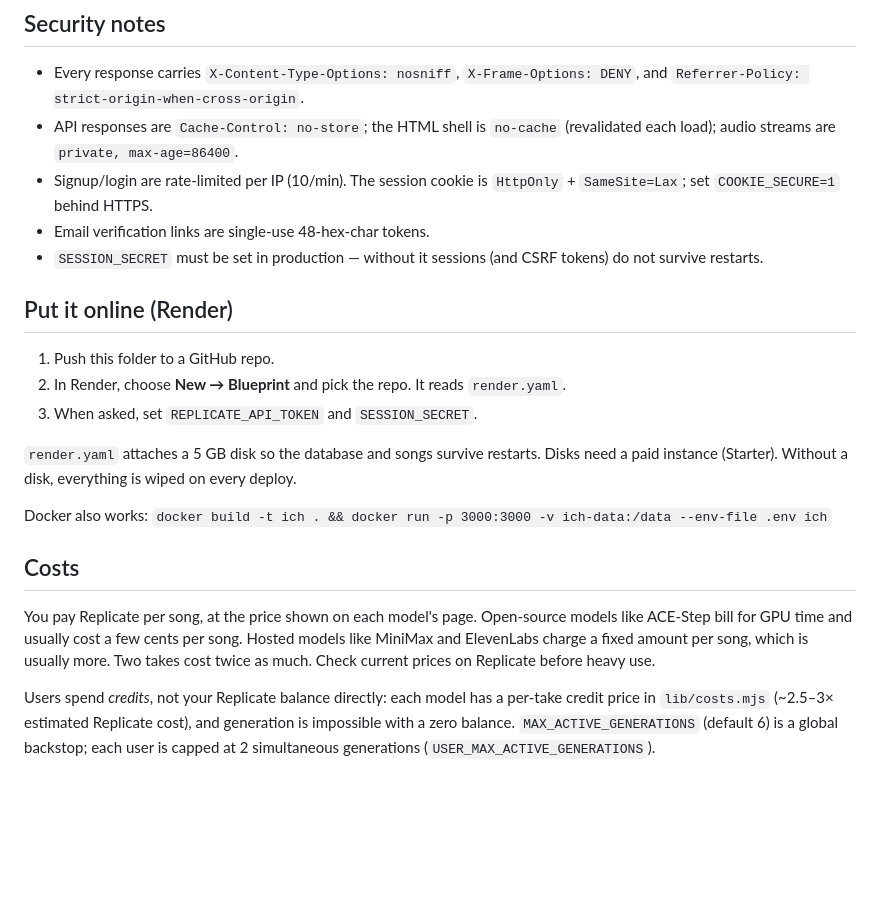
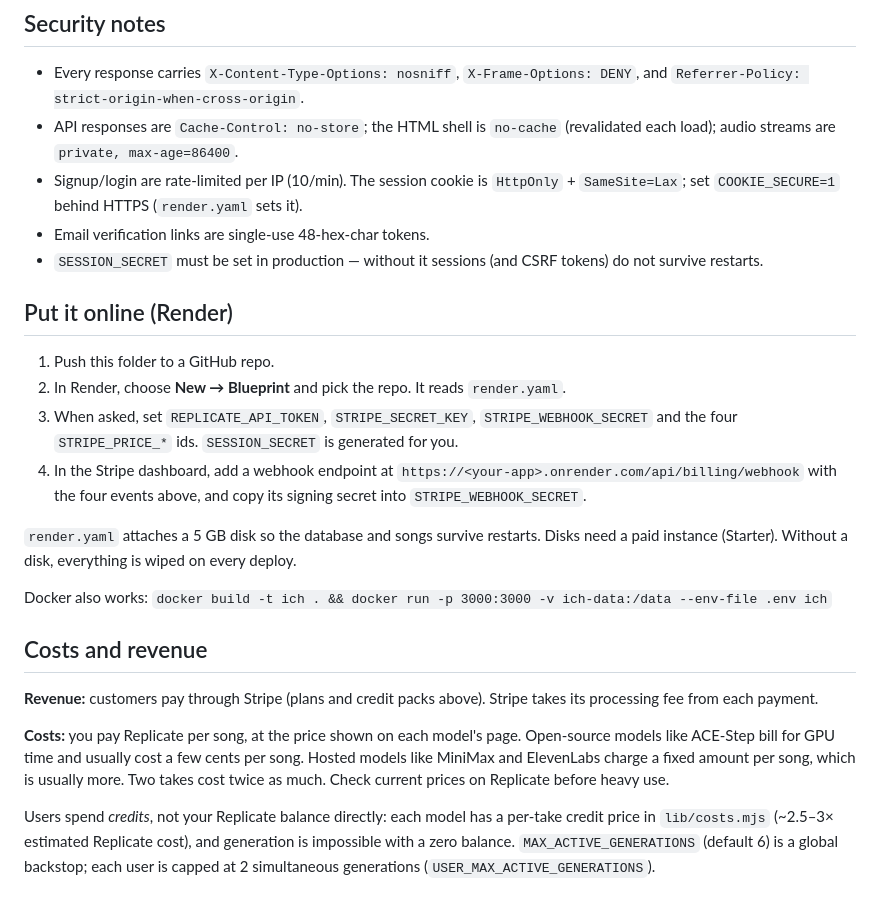
Before and after one commit to mitchell5584dm-tech/ice-ice-hammer, a Markdown page: README.md, the part around one of its changes. Drawn GitHub-style; blank space fills up the shorter version.

```diff
--- a/README.md
+++ b/README.md
@@ -68,7 +85,7 @@ Run it nightly, e.g.:
 - API responses are `Cache-Control: no-store`; the HTML shell is `no-cache`
   (revalidated each load); audio streams are `private, max-age=86400`.
 - Signup/login are rate-limited per IP (10/min). The session cookie is
-  `HttpOnly` + `SameSite=Lax`; set `COOKIE_SECURE=1` behind HTTPS.
+  `HttpOnly` + `SameSite=Lax`; set `COOKIE_SECURE=1` behind HTTPS (`render.yaml` sets it).
 - Email verification links are single-use 48-hex-char tokens.
 - `SESSION_SECRET` must be set in production — without it sessions (and CSRF
   tokens) do not survive restarts.
@@ -77,15 +94,22 @@ Run it nightly, e.g.:
 
 1. Push this folder to a GitHub repo.
 2. In Render, choose **New → Blueprint** and pick the repo. It reads `render.yaml`.
-3. When asked, set `REPLICATE_API_TOKEN` and `SESSION_SECRET`.
+3. When asked, set `REPLICATE_API_TOKEN`, `STRIPE_SECRET_KEY`, `STRIPE_WEBHOOK_SECRET`
+   and the four `STRIPE_PRICE_*` ids. `SESSION_SECRET` is generated for you.
+4. In the Stripe dashboard, add a webhook endpoint at
+   `https://<your-app>.onrender.com/api/billing/webhook` with the four events above,
+   and copy its signing secret into `STRIPE_WEBHOOK_SECRET`.
 
 `render.yaml` attaches a 5 GB disk so the database and songs survive restarts. Disks need a paid instance (Starter). Without a disk, everything is wiped on every deploy.
 
 Docker also works: `docker build -t ich . && docker run -p 3000:3000 -v ich-data:/data --env-file .env ich`
 
-## Costs
+## Costs and revenue
 
-You pay Replicate per song, at the price shown on each model's page. Open-source models like ACE-Step bill for GPU time and usually cost a few cents per song. Hosted models like MiniMax and ElevenLabs charge a fixed amount per song, which is usually more. Two takes cost twice as much. Check current prices on Replicate before heavy use.
+**Revenue:** customers pay through Stripe (plans and credit packs above). Stripe
+takes its processing fee from each payment.
+
+**Costs:** you pay Replicate per song, at the price shown on each model's page. Open-source models like ACE-Step bill for GPU time and usually cost a few cents per song. Hosted models like MiniMax and ElevenLabs charge a fixed amount per song, which is usually more. Two takes cost twice as much. Check current prices on Replicate before heavy use.
 
 Users spend *credits*, not your Replicate balance directly: each model has a
 per-take credit price in `lib/costs.mjs` (~2.5–3× estimated Replicate cost),
```
Also changed, not shown: other parts of README.md (+30 -12 lines).
